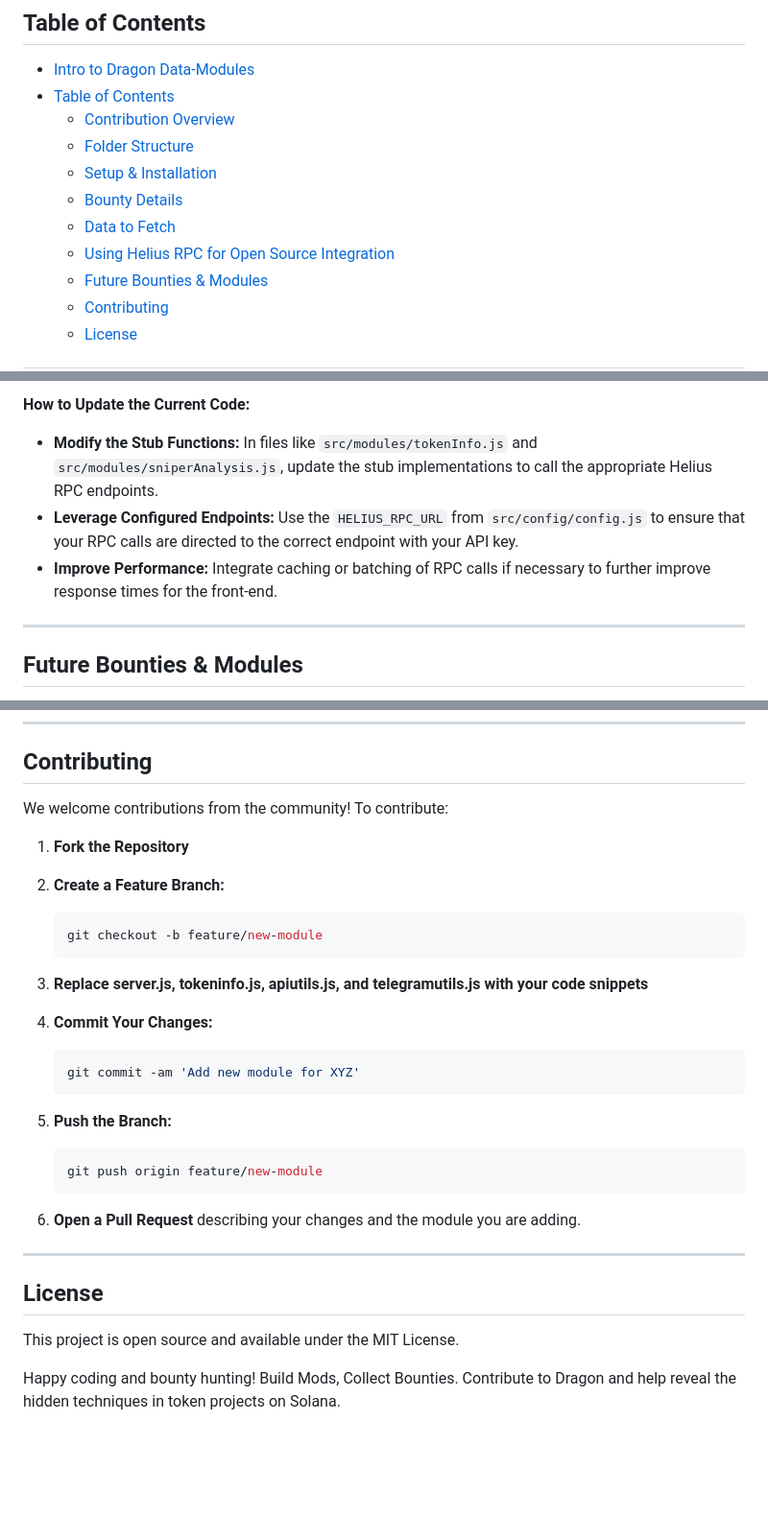
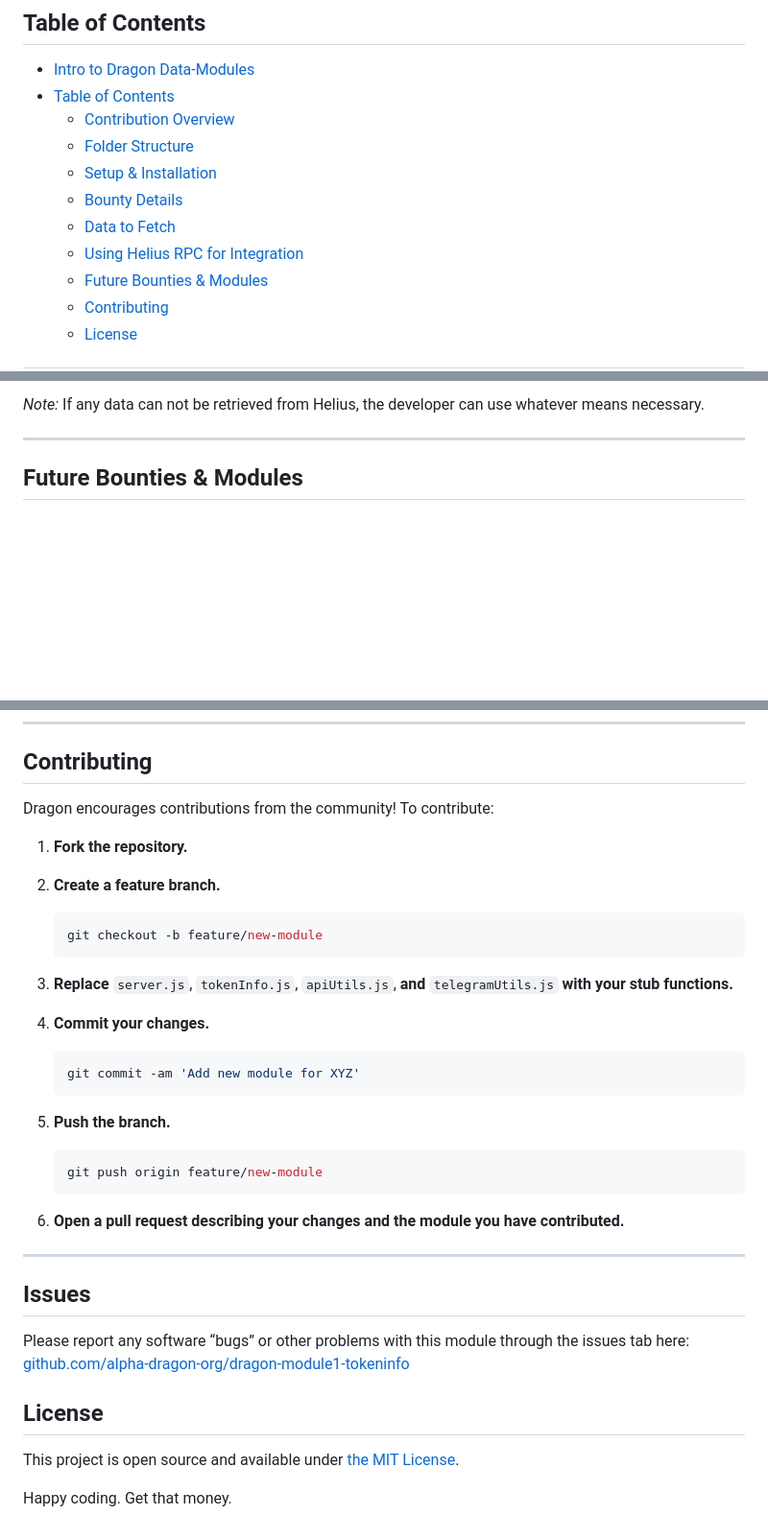
Before and after one commit to alpha-dragon-org/dragon-module1-tokeninfo, a Markdown page: README.md, 3 parts joined by grey strips. Shown at 96% size. Drawn GitHub-style; blank space fills up the shorter version.

````diff
--- a/README.md
+++ b/README.md
@@ -19,7 +19,7 @@ Soon, developers will contribute their own modules to Dragon based on what they
   - [Setup \& Installation](#setup--installation)
   - [Bounty Details](#bounty-details)
   - [Data to Fetch](#data-to-fetch)
-  - [Using Helius RPC for Open Source Integration](#using-helius-rpc-for-open-source-integration)
+  - [Using Helius RPC for Integration](#using-helius-rpc-for-integration)
   - [Future Bounties \& Modules](#future-bounties--modules)
   - [Contributing](#contributing)
   - [License](#license)
@@ -231,8 +232,5 @@ Helius is a powerful RPC service that enables quick and direct access to on-chai
 
-**How to Update the Current Code:**
-- **Modify the Stub Functions:** In files like `src/modules/tokenInfo.js` and `src/modules/sniperAnalysis.js`, update the stub implementations to call the appropriate Helius RPC endpoints.
-- **Leverage Configured Endpoints:** Use the `HELIUS_RPC_URL` from `src/config/config.js` to ensure that your RPC calls are directed to the correct endpoint with your API key.
-- **Improve Performance:** Integrate caching or batching of RPC calls if necessary to further improve response times for the front-end.
+*Note:* If any data can not be retrieved from Helius, the developer can use whatever means necessary.
 
 ---
 
@@ -252,40 +250,41 @@ These future modules will be developed by community contributions and bounty rew
 
 ## Contributing
 
-We welcome contributions from the community! To contribute:
+Dragon encourages contributions from the community! To contribute:
 
-1. **Fork the Repository**
+1. **Fork the repository.**
 
-2. **Create a Feature Branch:**
+2. **Create a feature branch.**
 
    ```bash
    git checkout -b feature/new-module
    ```
 
-3. **Replace server.js, tokeninfo.js, apiutils.js, and telegramutils.js with your code snippets**
+3. **Replace** `server.js`, `tokenInfo.js`, `apiUtils.js`, **and** `telegramUtils.js` **with your stub functions.**
 
 
-4. **Commit Your Changes:**
+4. **Commit your changes.**
 
    ```bash
    git commit -am 'Add new module for XYZ'
    ```
 
-5. **Push the Branch:**
+5. **Push the branch.**
 
    ```bash
    git push origin feature/new-module
    ```
 
-6. **Open a Pull Request** describing your changes and the module you are adding.
+6. **Open a pull request describing your changes and the module you have contributed.**
 
 
 ---
+## Issues
+
+Please report any software “bugs” or other problems with this module through the issues tab here: [github.com/alpha-dragon-org/dragon-module1-tokeninfo](https://github.com/alpha-dragon-org/dragon-module1-tokeninfo)
 
 ## License
 
-This project is open source and available under the MIT License.
+This project is open source and available under [the MIT License](https://opensource.org/license/mit).
 
-Happy coding and bounty hunting!
-Build Mods, Collect Bounties.
-Contribute to Dragon and help reveal the hidden techniques in token projects on Solana.
+Happy coding. Get that money.
````
Also changed, not shown: other parts of README.md (+23 -22 lines).
